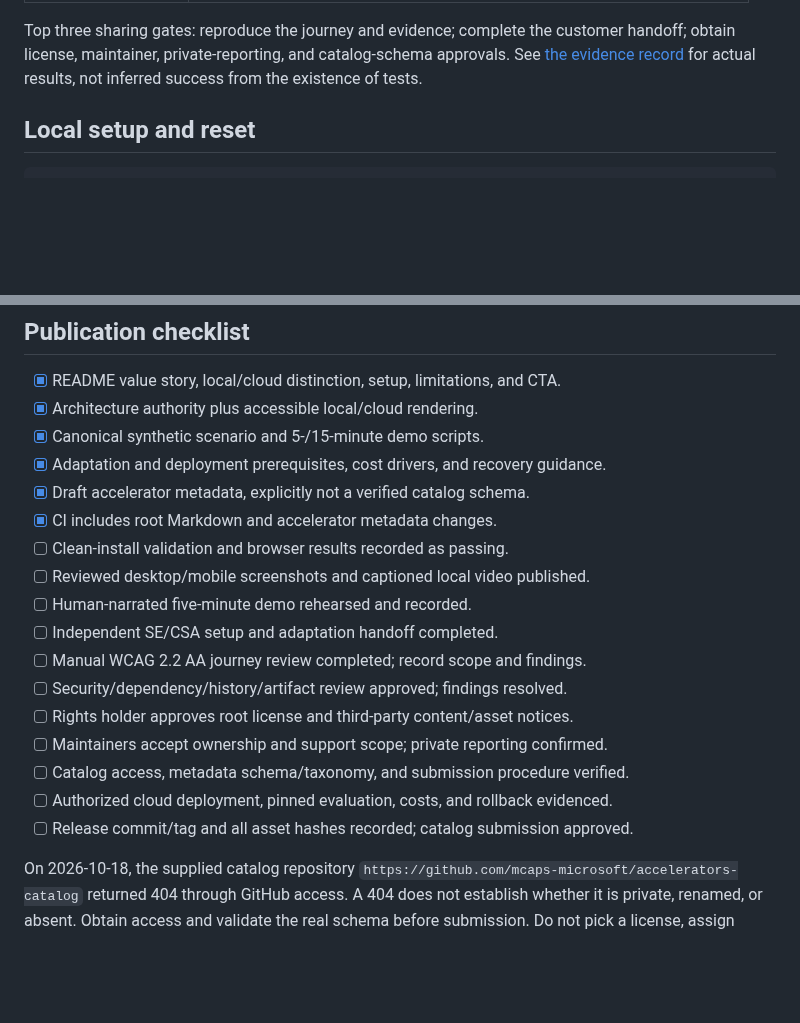
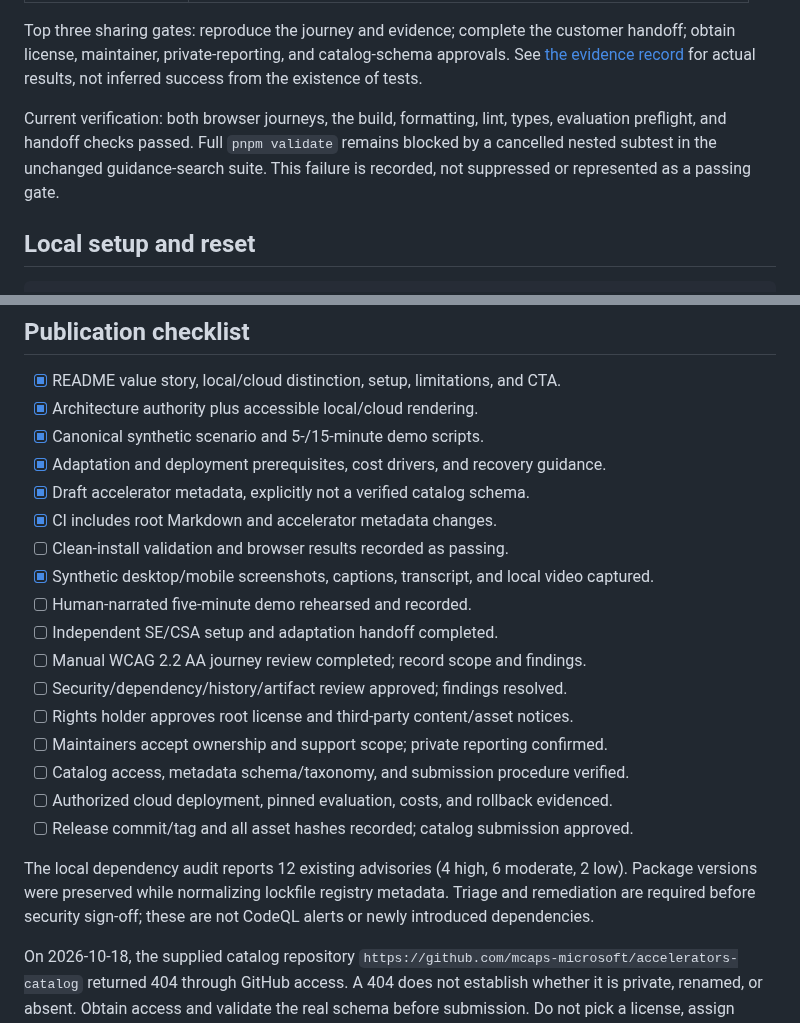
Before and after one commit to The-weyland-yutani-corporation/bc-gov-land-permit-app, a Markdown page: docs/runbooks/customer-demo.md, 2 parts joined by grey strips. Drawn GitHub-style; blank space fills up the shorter version.

Commit message:
Finalize hashed demo evidence and verified CI prerequisites
Co-authored-by: VeVarunSharma <62218708+VeVarunSharma@users.noreply.github.com>

```diff
--- a/docs/runbooks/customer-demo.md
+++ b/docs/runbooks/customer-demo.md
@@ -25,6 +25,11 @@ Top three sharing gates: reproduce the journey and evidence; complete the
 customer handoff; obtain license, maintainer, private-reporting, and
 catalog-schema approvals. See [the evidence record](../assets/evidence.yaml) for
 actual results, not inferred success from the existence of tests.
+
+Current verification: both browser journeys, the build, formatting, lint, types,
+evaluation preflight, and handoff checks passed. Full `pnpm validate` remains
+blocked by a cancelled nested subtest in the unchanged guidance-search suite.
+This failure is recorded, not suppressed or represented as a passing gate.
 
 ## Local setup and reset
 
@@ -234,7 +239,8 @@ to measure better-prepared enquiries.”
 - [x] Draft accelerator metadata, explicitly not a verified catalog schema.
 - [x] CI includes root Markdown and accelerator metadata changes.
 - [ ] Clean-install validation and browser results recorded as passing.
-- [ ] Reviewed desktop/mobile screenshots and captioned local video published.
+- [x] Synthetic desktop/mobile screenshots, captions, transcript, and local
+      video captured.
 - [ ] Human-narrated five-minute demo rehearsed and recorded.
 - [ ] Independent SE/CSA setup and adaptation handoff completed.
 - [ ] Manual WCAG 2.2 AA journey review completed; record scope and findings.
@@ -248,6 +254,11 @@ to measure better-prepared enquiries.”
       evidenced.
 - [ ] Release commit/tag and all asset hashes recorded; catalog submission
       approved.
+
+The local dependency audit reports 12 existing advisories (4 high, 6 moderate, 2
+low). Package versions were preserved while normalizing lockfile registry
+metadata. Triage and remediation are required before security sign-off; these
+are not CodeQL alerts or newly introduced dependencies.
 
 On 2026-10-18, the supplied catalog repository
 `https://github.com/mcaps-microsoft/accelerators-catalog` returned 404 through
```
Also changed, not shown: README.md (+9 -1 lines), docs/assets/landing.png, docs/assets/mobile-report.png, docs/assets/report.png, 5 other files.
